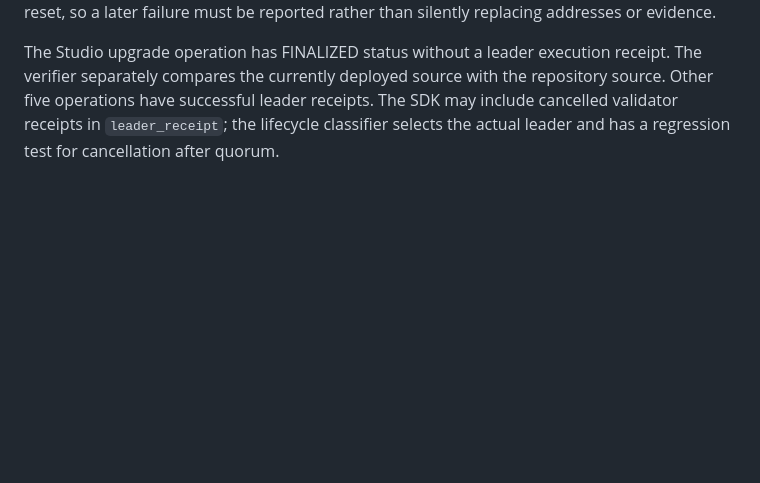
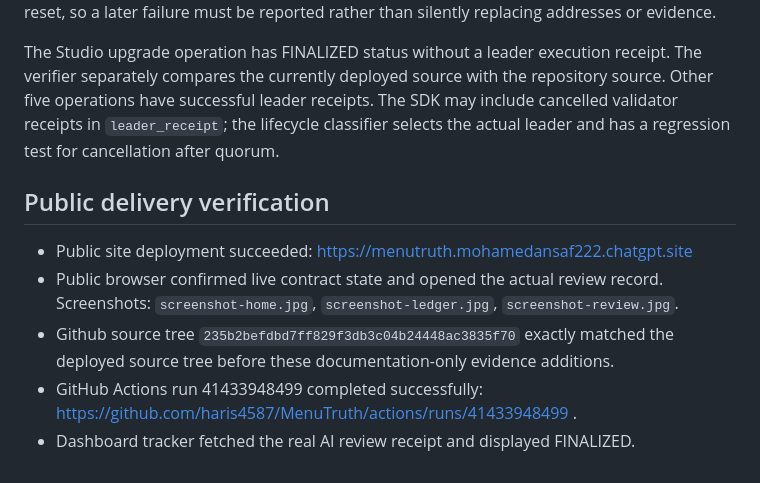
Before and after one commit to haris4587/MenuTruth, a Markdown page: docs/validation.md, the part around the change. Drawn GitHub-style; blank space fills up the shorter version.

```diff
--- a/docs/validation.md
+++ b/docs/validation.md
@@ -24,3 +24,11 @@ The Studio handoff and receipt tracker provide the built-in-account workflow wit
 Run `npm ci`, `npm test`, `npm run build`, then `node scripts/verify-live.mjs`. The latter makes read-only calls and records actual current state and transaction receipts; hosted Studio can reset, so a later failure must be reported rather than silently replacing addresses or evidence.
 
 The Studio upgrade operation has FINALIZED status without a leader execution receipt. The verifier separately compares the currently deployed source with the repository source. Other five operations have successful leader receipts. The SDK may include cancelled validator receipts in `leader_receipt`; the lifecycle classifier selects the actual leader and has a regression test for cancellation after quorum.
+
+## Public delivery verification
+
+- Public site deployment succeeded: https://menutruth.mohamedansaf222.chatgpt.site
+- Public browser confirmed live contract state and opened the actual review record. Screenshots: `screenshot-home.jpg`, `screenshot-ledger.jpg`, `screenshot-review.jpg`.
+- Github source tree `235b2befdbd7ff829f3db3c04b24448ac3835f70` exactly matched the deployed source tree before these documentation-only evidence additions.
+- GitHub Actions run 41433948499 completed successfully: https://github.com/haris4587/MenuTruth/actions/runs/41433948499 .
+- Dashboard tracker fetched the real AI review receipt and displayed FINALIZED.
```
Also changed, not shown: README.md (+6 -0 lines), docs/project-explorer.md (+8 -0 lines), docs/screenshot-home.jpg (added), docs/screenshot-ledger.jpg (added), docs/screenshot-review.jpg (added).
